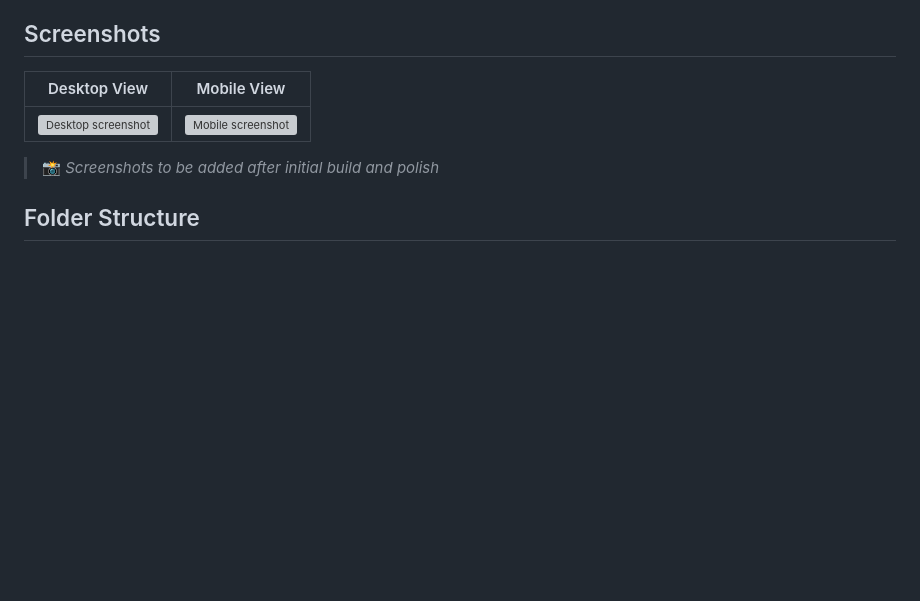
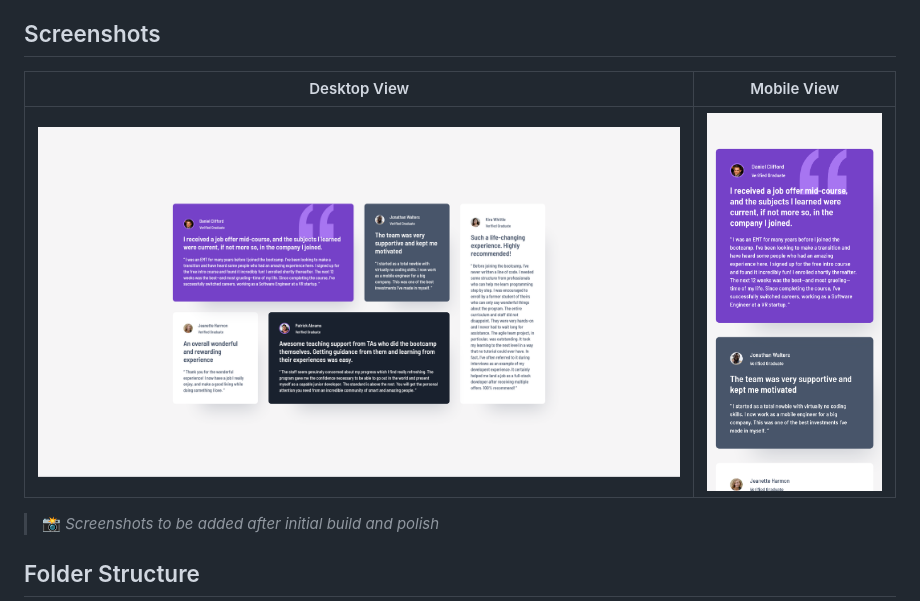
Before and after one commit to Kellenkjames/testimonials-grid-section, a Markdown page: README.md, the part around the change. Drawn GitHub-style; blank space fills up the shorter version; grey boxes are pictures that could not be loaded.

Commit message:
fix: update rel file path for screenshots

```diff
--- a/README.md
+++ b/README.md
@@ -17,9 +17,9 @@ This project builds a responsive **Testimonials Grid Section** using CSS Grid, b
 
 ## Screenshots
 
-| Desktop View                                                       | Mobile View                                                      |
-| ------------------------------------------------------------------ | ---------------------------------------------------------------- |
-| ![Desktop screenshot](./assets/screenshots/desktop_screenshot.png) | ![Mobile screenshot](./assets/screenshots/mobile_screenshot.png) |
+| Desktop View                                                              | Mobile View                                                             |
+| ------------------------------------------------------------------------- | ----------------------------------------------------------------------- |
+| ![Desktop screenshot](./assets/images/screenshots/desktop_screenshot.png) | ![Mobile screenshot](./assets/images/screenshots/mobile_screenshot.png) |
 
 > 📸 _Screenshots to be added after initial build and polish_
 
```
